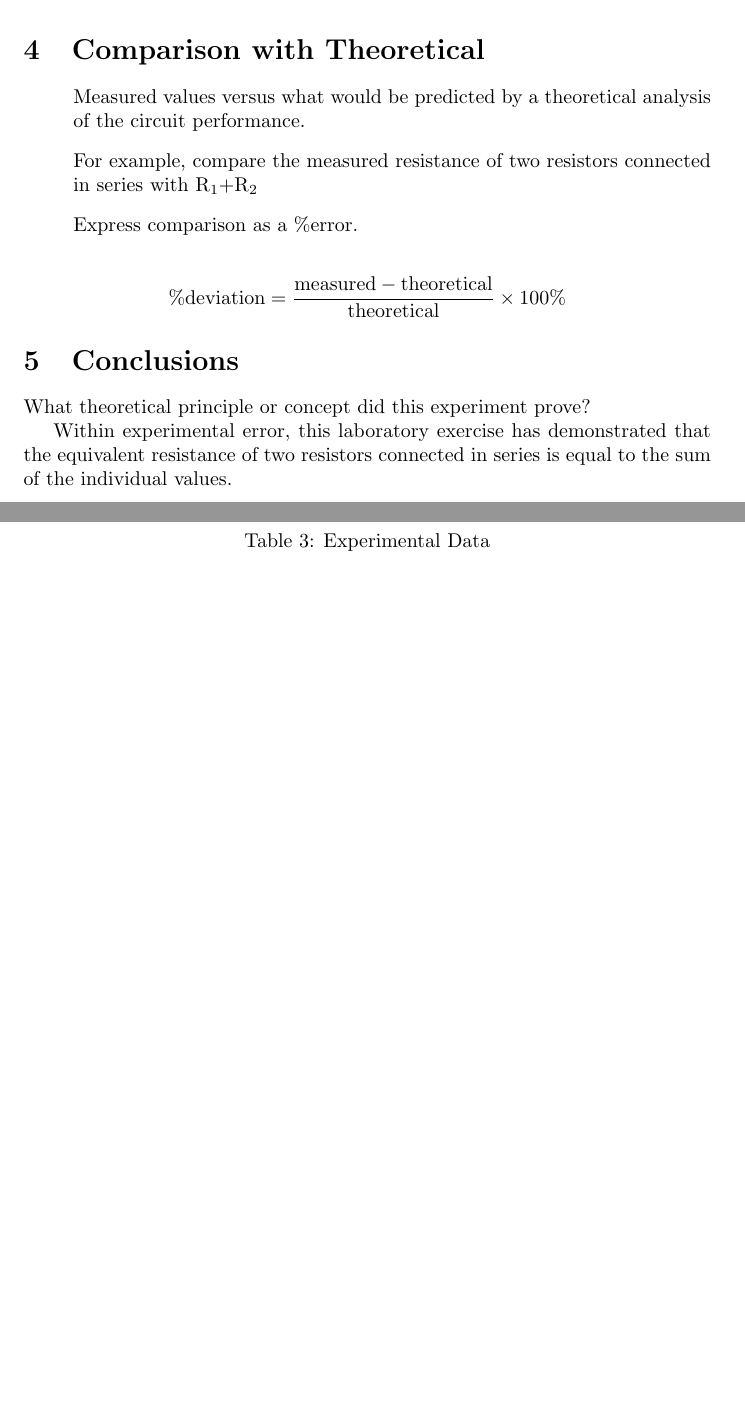
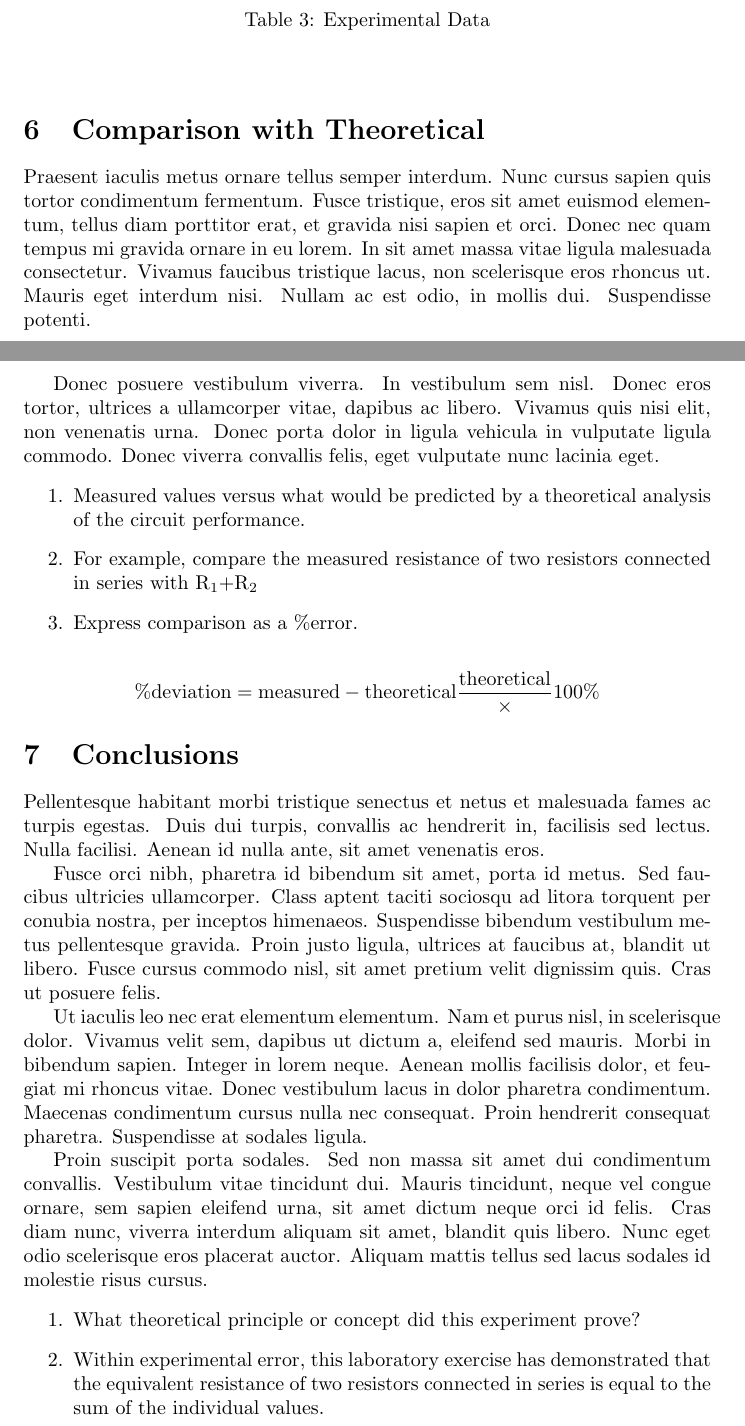
Before and after one commit to charlespittman/massive-ironman, a LaTeX document (school/elec_302/lab_01/lab_report_1.tex): two parts of pages 3 and 4 of 4 before the commit and two parts of pages 4 and 5 of 5 after it, joined at a grey line, cut so that both start at the same text, the shorter picture padded with empty space. Compiled offline with pdfLaTeX.

Commit message:
Adding placeholder text.

```diff
--- a/school/elec_302/lab_01/lab_report_1.tex
+++ b/school/elec_302/lab_01/lab_report_1.tex
@@ -151,4 +183,58 @@ of the individual values.
   \end{center}
 \end{table}
 
+\section{Comparison with Theoretical}
+Praesent iaculis metus ornare tellus semper interdum. Nunc cursus sapien quis
+tortor condimentum fermentum. Fusce tristique, eros sit amet euismod elementum,
+tellus diam porttitor erat, et gravida nisi sapien et orci. Donec nec quam
+tempus mi gravida ornare in eu lorem. In sit amet massa vitae ligula malesuada
+consectetur. Vivamus faucibus tristique lacus, non scelerisque eros rhoncus ut.
+Mauris eget interdum nisi. Nullam ac est odio, in mollis dui. Suspendisse
+potenti.
+
+Donec posuere vestibulum viverra. In vestibulum sem nisl. Donec eros tortor,
+ultrices a ullamcorper vitae, dapibus ac libero. Vivamus quis nisi elit, non
+venenatis urna. Donec porta dolor in ligula vehicula in vulputate ligula
+commodo. Donec viverra convallis felis, eget vulputate nunc lacinia eget.
+\begin{enumerate}{}{}
+\item Measured values versus what would be predicted by a theoretical
+  analysis of the circuit performance.
+\item For example, compare the measured resistance of two resistors connected
+  in series with R\(_1 + \)R\(_2\)
+\item Express comparison as a \%error.
+\end{enumerate}
+
+\[\text{\%deviation} = {\text{measured} - \text{theoretical}} \frac {\text{theoretical}} \times \text{100\%}\]
+
+    \section{Conclusions}
+    Pellentesque habitant morbi tristique senectus et netus et malesuada fames ac
+    turpis egestas. Duis dui turpis, convallis ac hendrerit in, facilisis sed
+    lectus. Nulla facilisi. Aenean id nulla ante, sit amet venenatis eros.
+
+    Fusce orci nibh, pharetra id bibendum sit amet, porta id metus. Sed faucibus
+    ultricies ullamcorper. Class aptent taciti sociosqu ad litora torquent per
+    conubia nostra, per inceptos himenaeos. Suspendisse bibendum vestibulum metus
+    pellentesque gravida. Proin justo ligula, ultrices at faucibus at, blandit ut
+    libero. Fusce cursus commodo nisl, sit amet pretium velit dignissim quis. Cras
+    ut posuere felis.
+
+    Ut iaculis leo nec erat elementum elementum. Nam et purus nisl, in scelerisque
+    dolor. Vivamus velit sem, dapibus ut dictum a, eleifend sed mauris. Morbi in
+    bibendum sapien. Integer in lorem neque. Aenean mollis facilisis dolor, et
+    feugiat mi rhoncus vitae. Donec vestibulum lacus in dolor pharetra condimentum.
+    Maecenas condimentum cursus nulla nec consequat. Proin hendrerit consequat
+    pharetra. Suspendisse at sodales ligula.
+
+    Proin suscipit porta sodales. Sed non massa sit amet dui condimentum convallis.
+    Vestibulum vitae tincidunt dui. Mauris tincidunt, neque vel congue ornare, sem
+    sapien eleifend urna, sit amet dictum neque orci id felis. Cras diam nunc,
+    viverra interdum aliquam sit amet, blandit quis libero. Nunc eget odio
+    scelerisque eros placerat auctor. Aliquam mattis tellus sed lacus sodales id
+    molestie risus cursus.
+\begin{enumerate}{}
+\item What theoretical principle or concept did this experiment prove?
+\item Within experimental error, this laboratory exercise has demonstrated that
+the equivalent resistance of two resistors connected in series is equal to the
+sum of the individual values.
+\end{enumerate}
     \end{document}
```
Also changed, not shown: school/elec_302/lab_01/lab_report_1.pdf, school/elec_302/lab_01/lab_report_1.tex (94 more changed lines), 1 other file. Lines whose indentation alone changed are shown as unchanged.
